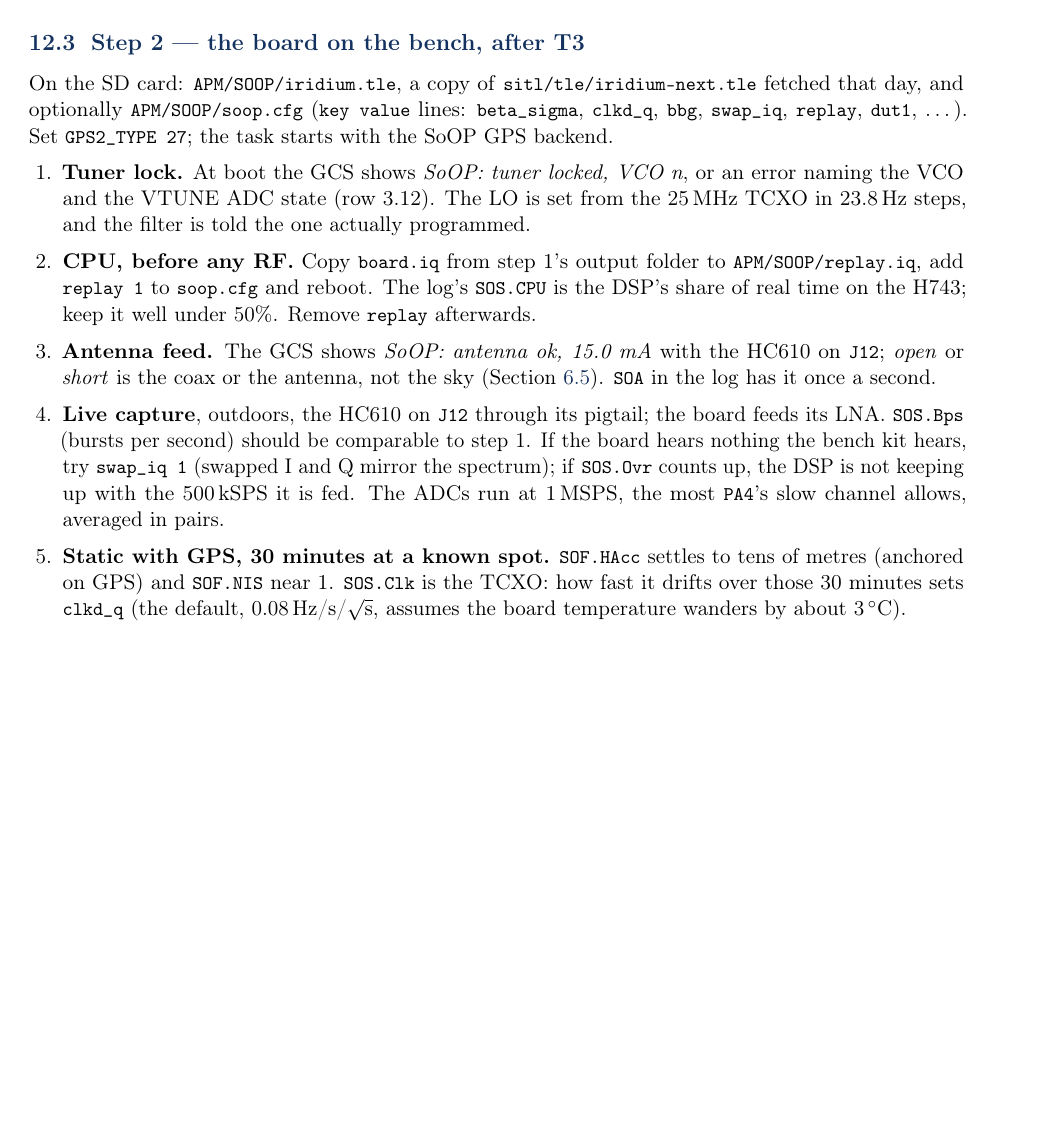
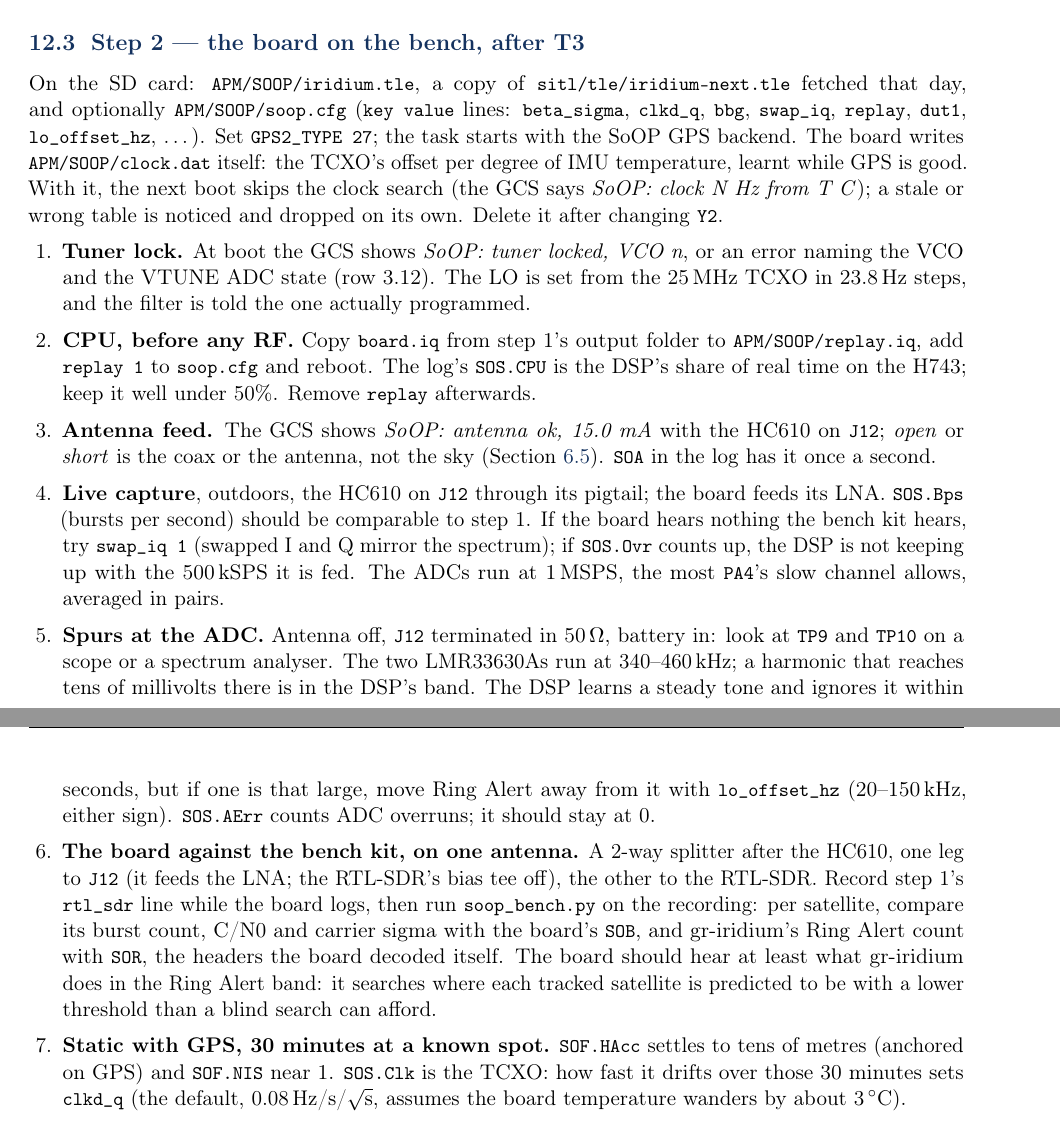
Before and after one commit to kfilipekk/iridium_drone, a LaTeX document (docs/navcore-runbook.tex): part of page 22 of 30 before the commit and two parts of pages 22 and 23 of 30 after it, the two joined at a grey line, cut so that both start at the same text, the shorter picture padded with empty space. Compiled offline with pdfLaTeX.

Commit message:
runbook: spurs at the adc, the split-antenna test against the sdr, and the clock table

```diff
--- a/docs/navcore-runbook.tex
+++ b/docs/navcore-runbook.tex
@@ -1250,7 +1250,11 @@ then the control link.
 On the SD card: \file{APM/SOOP/iridium.tle}, a copy of \file{sitl/tle/iridium-next.tle}
 fetched that day, and optionally \file{APM/SOOP/soop.cfg} (\file{key value} lines:
 \file{beta\_sigma}, \file{clkd\_q}, \file{bbg}, \file{swap\_iq}, \file{replay},
-\file{dut1}, \dots). Set \file{GPS2\_TYPE 27}; the task starts with the SoOP GPS backend.
+\file{dut1}, \file{lo\_offset\_hz}, \dots). Set \file{GPS2\_TYPE 27}; the task starts with the SoOP GPS backend.
+The board writes \file{APM/SOOP/clock.dat} itself: the TCXO's offset per degree of IMU
+temperature, learnt while GPS is good. With it, the next boot skips the clock search (the GCS
+says \emph{SoOP: clock N Hz from T C}); a stale or wrong table is noticed and dropped on its
+own. Delete it after changing \file{Y2}.
 
 \begin{enumerate}
 \item \textbf{Tuner lock.} At boot the GCS shows \emph{SoOP: tuner locked, VCO n}, or an
@@ -1269,6 +1273,20 @@ feeds its LNA.
 the bench kit hears, try \file{swap\_iq 1} (swapped I and Q mirror the spectrum); if
 \file{SOS.Ovr} counts up, the DSP is not keeping up with the 500\,kSPS it is fed. The
 ADCs run at 1\,MSPS, the most \file{PA4}'s slow channel allows, averaged in pairs.
+\item \textbf{Spurs at the ADC.} Antenna off, \file{J12} terminated in 50\,$\Omega$,
+battery in: look at \file{TP9} and \file{TP10} on a scope or a spectrum analyser. The two
+LMR33630As run at 340--460\,kHz; a harmonic that reaches tens of millivolts there is in the
+DSP's band. The DSP learns a steady tone and ignores it within seconds, but if one is that
+large, move Ring Alert away from it with \file{lo\_offset\_hz} (20--150\,kHz, either sign).
+\file{SOS.AErr} counts ADC overruns; it should stay at 0.
+\item \textbf{The board against the bench kit, on one antenna.} A 2-way splitter after the
+HC610, one leg to \file{J12} (it feeds the LNA; the RTL-SDR's bias tee off), the other to the
+RTL-SDR. Record step 1's \file{rtl\_sdr} line while the board logs, then run
+\file{soop\_bench.py} on the recording: per satellite, compare its burst count, C/N0 and
+carrier sigma with the board's \file{SOB}, and gr-iridium's Ring Alert count with
+\file{SOR}, the headers the board decoded itself. The board should hear at least what
+gr-iridium does in the Ring Alert band: it searches where each tracked satellite is predicted
+to be with a lower threshold than a blind search can afford.
 \item \textbf{Static with GPS, 30 minutes at a known spot.} \file{SOF.HAcc} settles to tens of
 metres (anchored on GPS) and \file{SOF.NIS} near 1. \file{SOS.Clk} is the TCXO: how fast it
 drifts over those 30 minutes sets \file{clkd\_q} (the default, 0.08\,Hz/s/$\sqrt{\rm s}$,
```
Also changed, not shown: docs/navcore-runbook.pdf.
